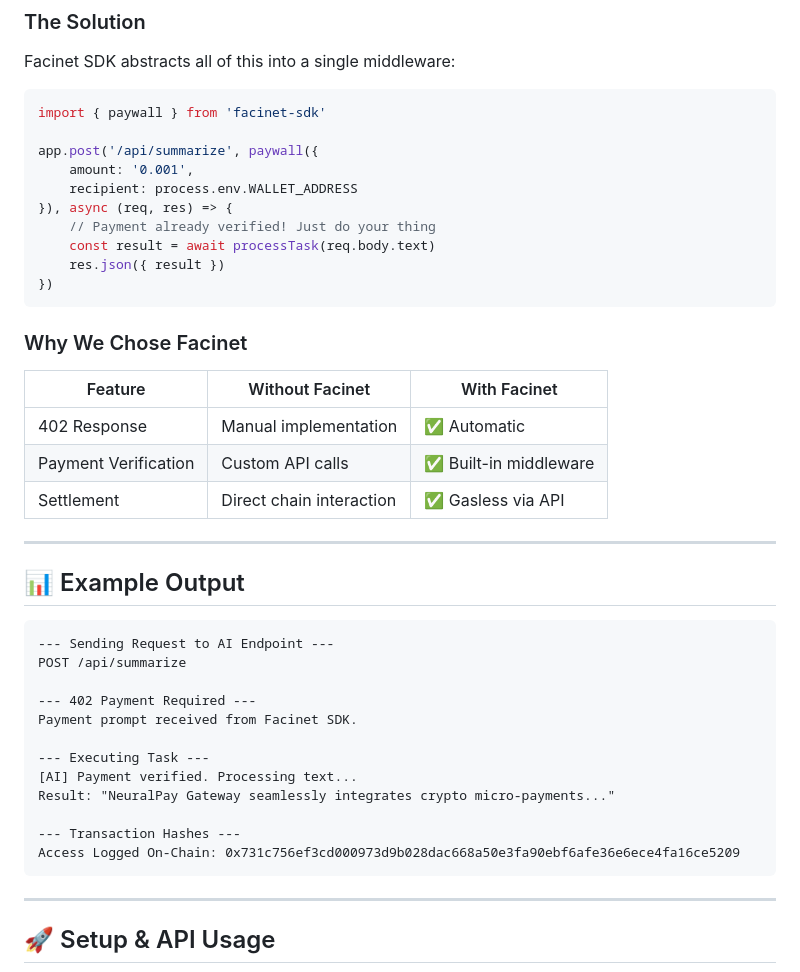
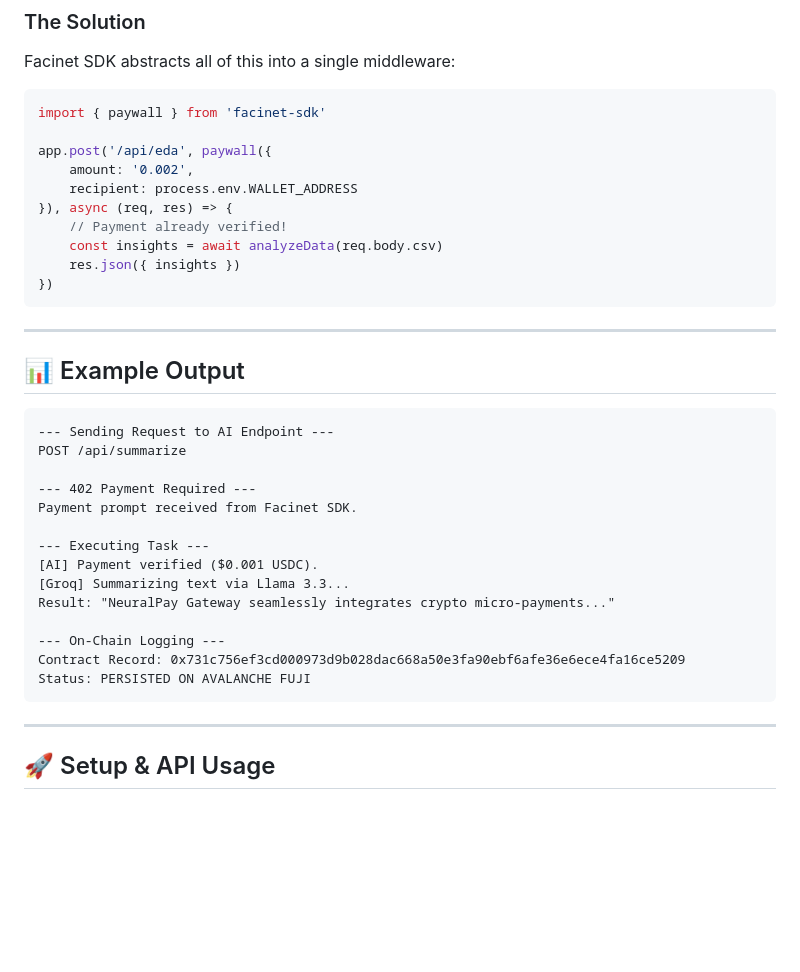
Before and after one commit to sohansarkar07/MMM, a Markdown page: README.md, the part around one of its changes. Drawn GitHub-style; blank space fills up the shorter version.

````diff
--- a/README.md
+++ b/README.md
@@ -162,23 +171,15 @@ Facinet SDK abstracts all of this into a single middleware:
 ```javascript
 import { paywall } from 'facinet-sdk'
 
-app.post('/api/summarize', paywall({
-    amount: '0.001',
+app.post('/api/eda', paywall({
+    amount: '0.002',
     recipient: process.env.WALLET_ADDRESS
 }), async (req, res) => {
-    // Payment already verified! Just do your thing
-    const result = await processTask(req.body.text)
-    res.json({ result })
+    // Payment already verified!
+    const insights = await analyzeData(req.body.csv)
+    res.json({ insights })
 })
 ```
-
-### Why We Chose Facinet
-
-| Feature | Without Facinet | With Facinet |
-| --- | --- | --- |
-| 402 Response | Manual implementation | ✅ Automatic |
-| Payment Verification | Custom API calls | ✅ Built-in middleware |
-| Settlement | Direct chain interaction | ✅ Gasless via API |
 
 ---
 
@@ -192,11 +193,13 @@ POST /api/summarize
 Payment prompt received from Facinet SDK.
 
 --- Executing Task ---
-[AI] Payment verified. Processing text...
+[AI] Payment verified ($0.001 USDC).
+[Groq] Summarizing text via Llama 3.3...
 Result: "NeuralPay Gateway seamlessly integrates crypto micro-payments..."
 
---- Transaction Hashes ---
-Access Logged On-Chain: 0x731c756ef3cd000973d9b028dac668a50e3fa90ebf6afe36e6ece4fa16ce5209
+--- On-Chain Logging ---
+Contract Record: 0x731c756ef3cd000973d9b028dac668a50e3fa90ebf6afe36e6ece4fa16ce5209
+Status: PERSISTED ON AVALANCHE FUJI
 ```
 
 ---
````
Also changed, not shown: other parts of README.md (+49 -46 lines).
